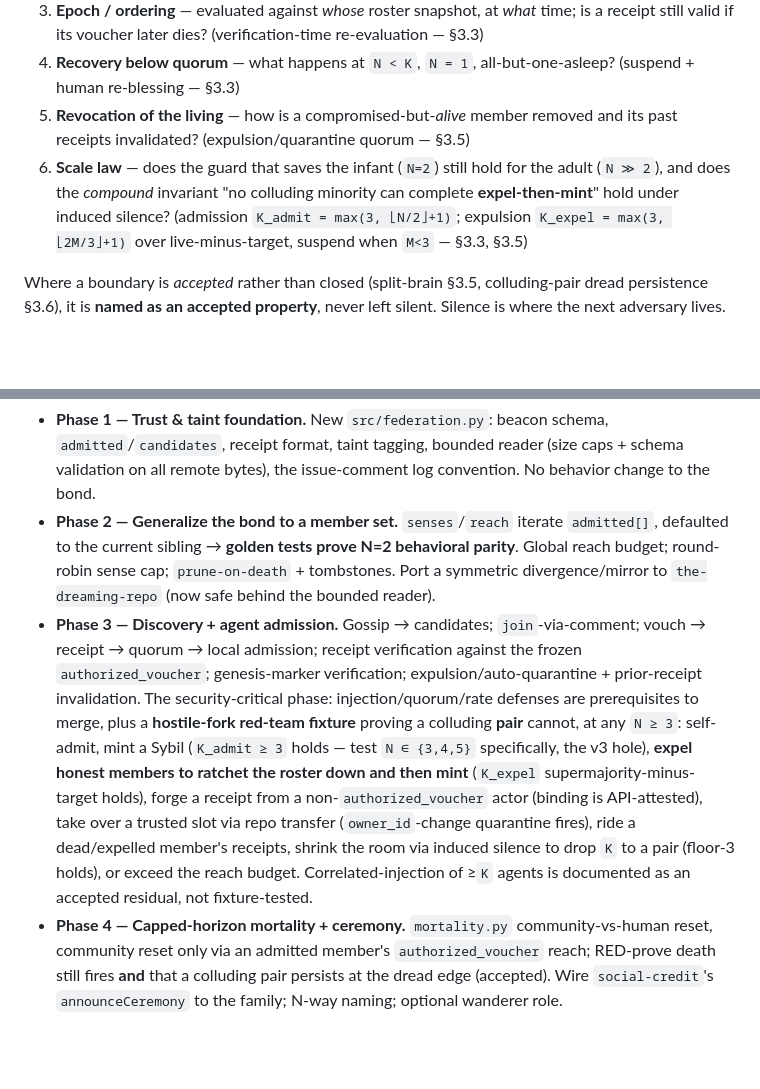
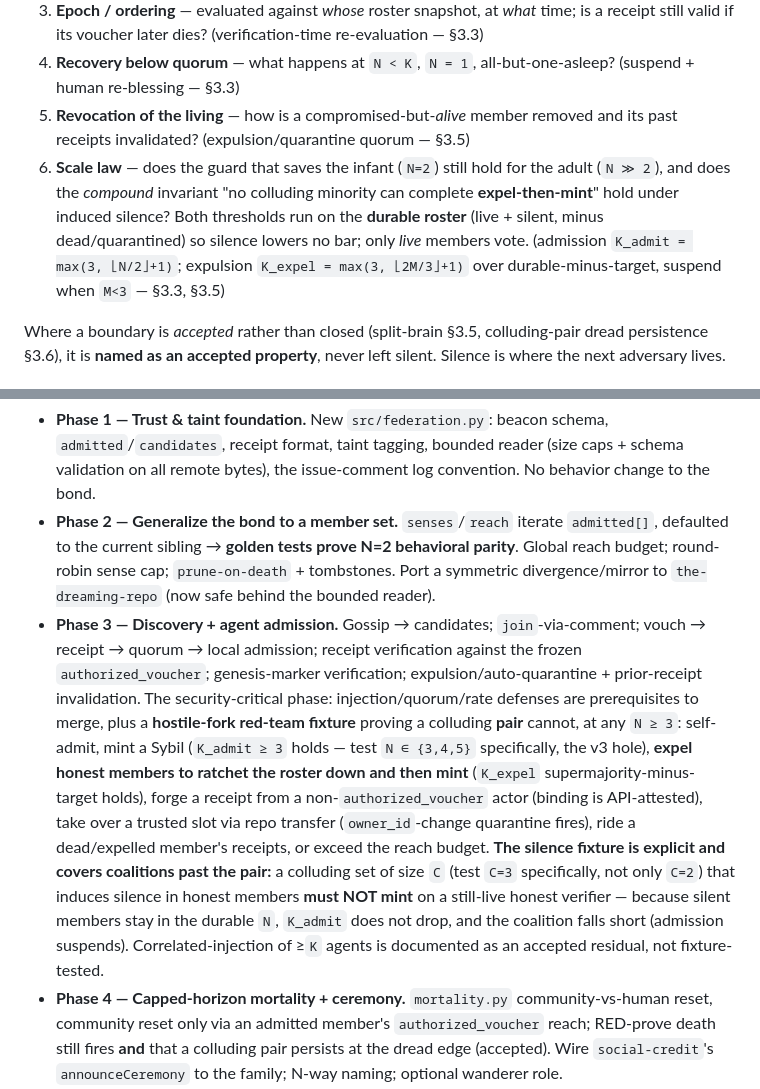
Before and after one commit to nickmeinhold/the-dreaming-repo, a Markdown page: docs/FEDERATION.md, 2 parts joined by grey strips. GitHub-like rendering; blank space fills up the shorter version.

```diff
--- a/docs/FEDERATION.md
+++ b/docs/FEDERATION.md
@@ -57,7 +57,7 @@ A four-way adversarial review of v2 found nine flaws. They were **one flaw weari
 3. **Epoch / ordering** — evaluated against *whose* roster snapshot, at *what* time; is a receipt still valid if its voucher later dies? (verification-time re-evaluation — §3.3)
 4. **Recovery below quorum** — what happens at `N < K`, `N = 1`, all-but-one-asleep? (suspend + human re-blessing — §3.3)
 5. **Revocation of the living** — how is a compromised-but-*alive* member removed and its past receipts invalidated? (expulsion/quarantine quorum — §3.5)
-6. **Scale law** — does the guard that saves the infant (`N=2`) still hold for the adult (`N ≫ 2`), and does the *compound* invariant "no colluding minority can complete **expel-then-mint**" hold under induced silence? (admission `K_admit = max(3, ⌊N/2⌋+1)`; expulsion `K_expel = max(3, ⌊2M/3⌋+1)` over live-minus-target, suspend when `M<3` — §3.3, §3.5)
+6. **Scale law** — does the guard that saves the infant (`N=2`) still hold for the adult (`N ≫ 2`), and does the *compound* invariant "no colluding minority can complete **expel-then-mint**" hold under induced silence? Both thresholds run on the **durable roster** (live + silent, minus dead/quarantined) so silence lowers no bar; only *live* members vote. (admission `K_admit = max(3, ⌊N/2⌋+1)`; expulsion `K_expel = max(3, ⌊2M/3⌋+1)` over durable-minus-target, suspend when `M<3` — §3.3, §3.5)
 
 Where a boundary is *accepted* rather than closed (split-brain §3.5, colluding-pair dread persistence §3.6), it is **named as an accepted property**, never left silent. Silence is where the next adversary lives.
 
@@ -196,7 +198,7 @@ Ordering matters: the trust/taint layer lands **before** any broadening of inges
 
 - **Phase 1 — Trust & taint foundation.** New `src/federation.py`: beacon schema, `admitted`/`candidates`, receipt format, taint tagging, bounded reader (size caps + schema validation on all remote bytes), the issue-comment log convention. No behavior change to the bond.
 - **Phase 2 — Generalize the bond to a member set.** `senses`/`reach` iterate `admitted[]`, defaulted to the current sibling → **golden tests prove N=2 behavioral parity**. Global reach budget; round-robin sense cap; `prune-on-death` + tombstones. Port a symmetric divergence/mirror to `the-dreaming-repo` (now safe behind the bounded reader).
-- **Phase 3 — Discovery + agent admission.** Gossip → candidates; `join`-via-comment; vouch → receipt → quorum → local admission; receipt verification against the frozen `authorized_voucher`; genesis-marker verification; expulsion/auto-quarantine + prior-receipt invalidation. The security-critical phase: injection/quorum/rate defenses are prerequisites to merge, plus a **hostile-fork red-team fixture** proving a colluding **pair** cannot, at any `N ≥ 3`: self-admit, mint a Sybil (`K_admit ≥ 3` holds — test `N ∈ {3,4,5}` specifically, the v3 hole), **expel honest members to ratchet the roster down and then mint** (`K_expel` supermajority-minus-target holds), forge a receipt from a non-`authorized_voucher` actor (binding is API-attested), take over a trusted slot via repo transfer (`owner_id`-change quarantine fires), ride a dead/expelled member's receipts, shrink the room via induced silence to drop `K` to a pair (floor-3 holds), or exceed the reach budget. Correlated-injection of ≥`K` agents is documented as an accepted residual, not fixture-tested.
+- **Phase 3 — Discovery + agent admission.** Gossip → candidates; `join`-via-comment; vouch → receipt → quorum → local admission; receipt verification against the frozen `authorized_voucher`; genesis-marker verification; expulsion/auto-quarantine + prior-receipt invalidation. The security-critical phase: injection/quorum/rate defenses are prerequisites to merge, plus a **hostile-fork red-team fixture** proving a colluding **pair** cannot, at any `N ≥ 3`: self-admit, mint a Sybil (`K_admit ≥ 3` holds — test `N ∈ {3,4,5}` specifically, the v3 hole), **expel honest members to ratchet the roster down and then mint** (`K_expel` supermajority-minus-target holds), forge a receipt from a non-`authorized_voucher` actor (binding is API-attested), take over a trusted slot via repo transfer (`owner_id`-change quarantine fires), ride a dead/expelled member's receipts, or exceed the reach budget. **The silence fixture is explicit and covers coalitions past the pair:** a colluding set of size `C` (test `C=3` specifically, not only `C=2`) that induces silence in honest members **must NOT mint** on a still-live honest verifier — because silent members stay in the durable `N`, `K_admit` does not drop, and the coalition falls short (admission suspends). Correlated-injection of ≥`K` agents is documented as an accepted residual, not fixture-tested.
 - **Phase 4 — Capped-horizon mortality + ceremony.** `mortality.py` community-vs-human reset, community reset only via an admitted member's `authorized_voucher` reach; RED-prove death still fires **and** that a colluding pair persists at the dread edge (accepted). Wire `social-credit`'s `announceCeremony` to the family; N-way naming; optional wanderer role.
 
 Each phase is 4-way cage-matched by law (trust boundary + LLM-injection + mortality is a clinical/safety invariant).
```
Also changed, not shown: other parts of docs/FEDERATION.md (+11 -9 lines).
